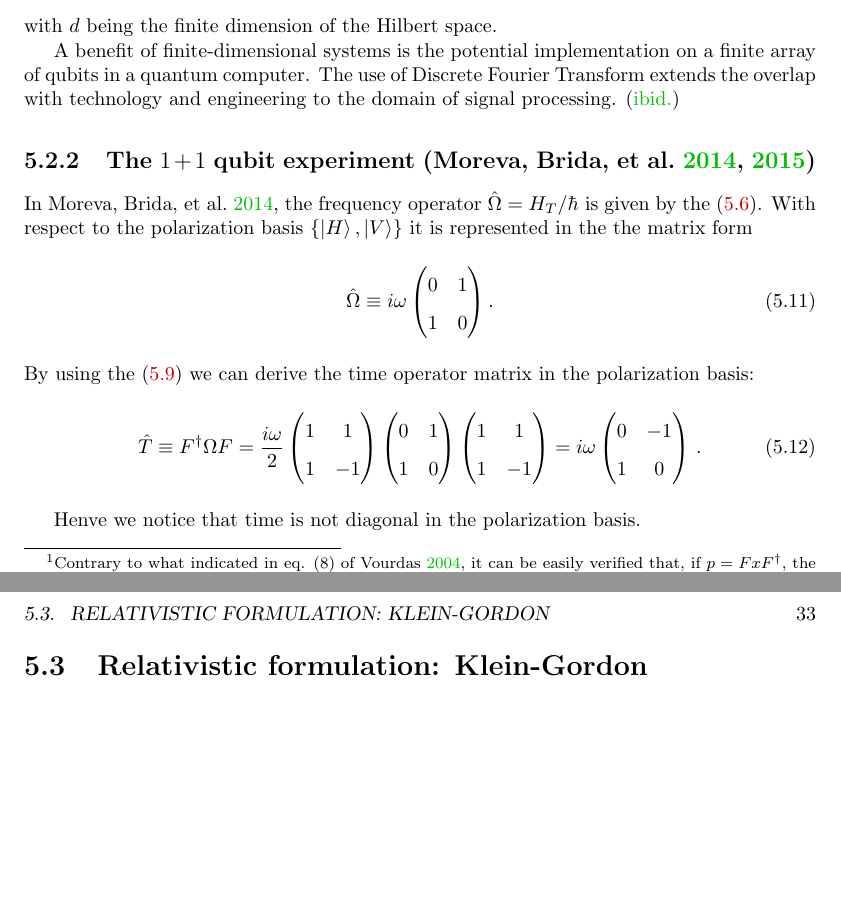
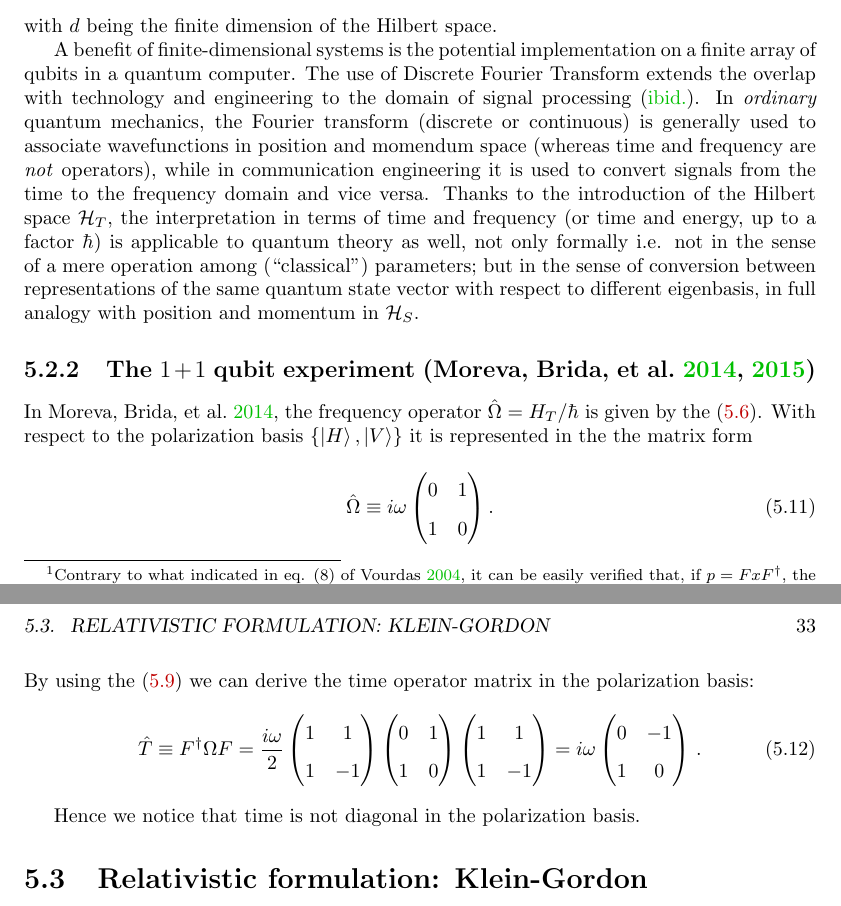
Before and after one commit to gderosa/timeq, a LaTeX thesis (tex/main.tex, which reads tex/pw/pw.tex): two parts of pages 32 and 33 of 51, joined at a grey line, cut so that both start at the same text, the shorter picture padded with empty space. Compiled offline with pdfLaTeX.

Commit message:
more on t vs omega and engineering

```diff
--- a/tex/pw/pw.tex
+++ b/tex/pw/pw.tex
@@ -249,7 +249,21 @@ with $d$ being the finite dimension of the Hilbert space.
 
 A benefit of finite-dimensional systems is the potential implementation on a finite array of
 qubits in a quantum computer. The use of Discrete Fourier Transform extends the overlap
-with technology and engineering to the domain of signal processing. \parencite{FiniteHilb}
+with technology and engineering to the domain of signal processing \parencite{FiniteHilb}.
+In \emph{ordinary} quantum mechanics, the Fourier transform (discrete or continuous)
+is generally used
+to associate wavefunctions in position and momendum space
+(whereas time and frequency are \emph{not} operators),
+while in communication engineering it is used to convert signals
+from the time to the frequency domain and vice versa.
+Thanks to the introduction of the Hilbert space $\hilb{H}_T$,
+the interpretation in terms of time and frequency
+(or time and energy, up to a factor $\hbar$)
+is applicable to quantum theory as well, not only formally
+i.e. not in the sense of a mere operation among (``classical'') parameters;
+but in the sense of conversion between representations of the
+same quantum state vector with respect to different eigenbasis,
+in full analogy with position and momentum in $\hilb{H}_S$.
 
 \subsection{The $1 + 1$ qubit experiment \parencite{Moreva:synthetic, Moreva:illustration}}
 
@@ -292,4 +306,4 @@ in the polarization basis:
   \,\text{.}
 \end{equation}
 
-Henve we notice that time is not diagonal in the polarization basis.
+Hence we notice that time is not diagonal in the polarization basis.
```
